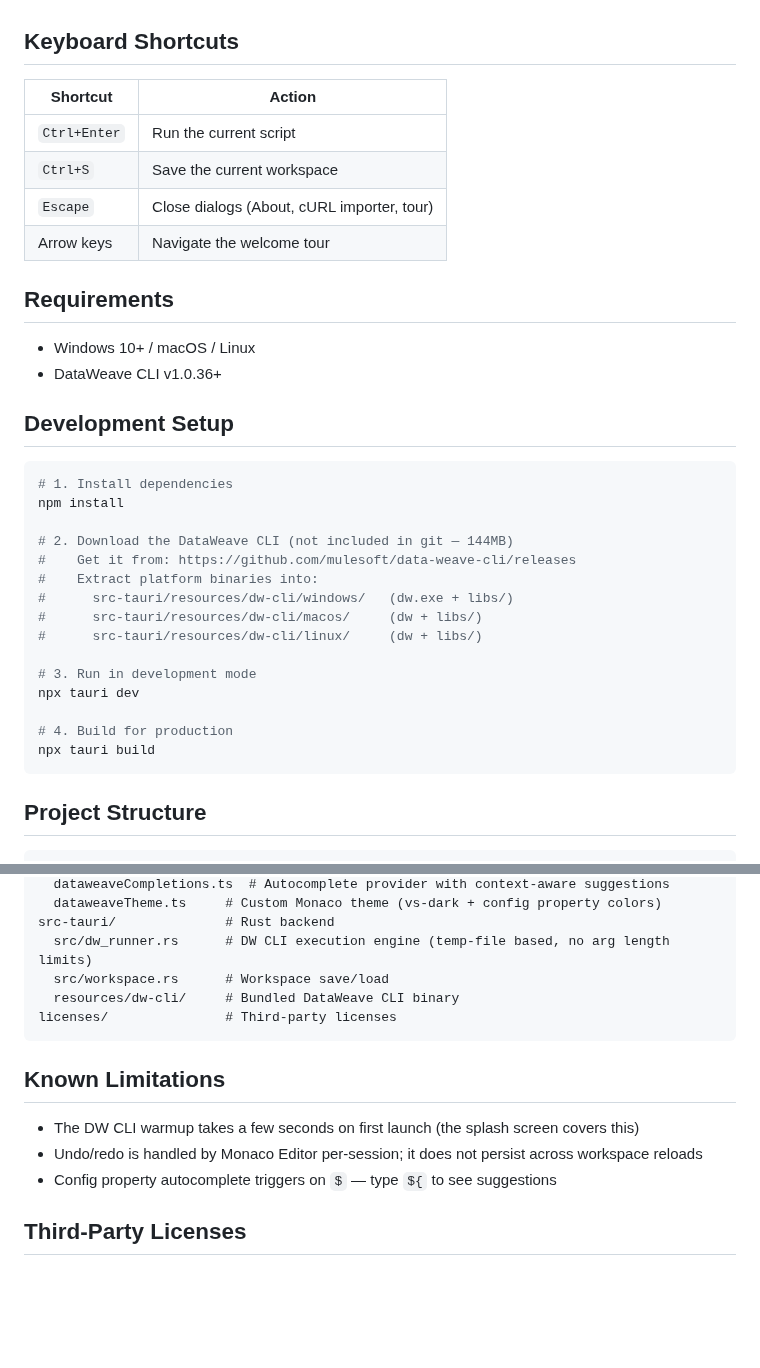
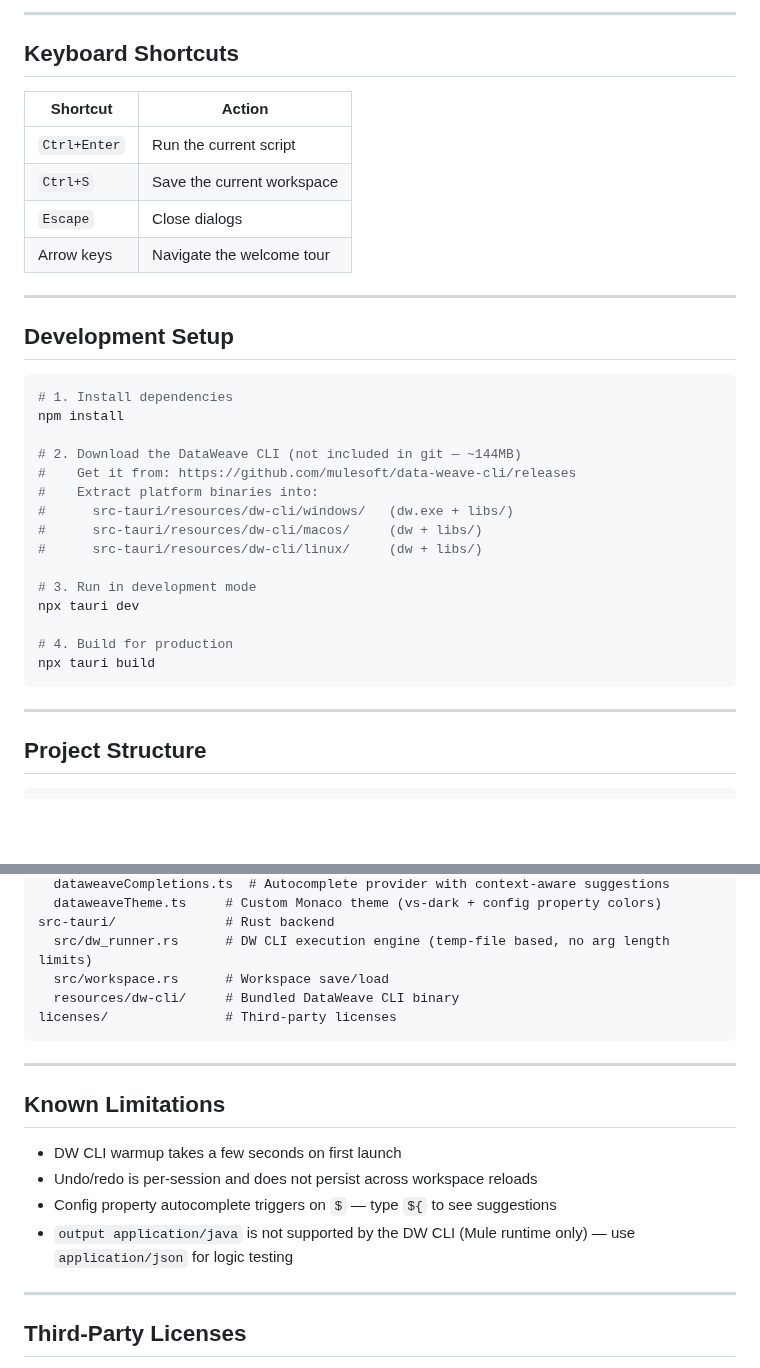
Before and after one commit to Ashutosh-Vijay/DataWeave-Studio, a Markdown page: README.md, 2 parts joined by grey strips. Rendered like a GitHub page; blank space fills up the shorter version.

````diff
--- a/README.md
+++ b/README.md
@@ -25,3 +96,4 @@ Built with Tauri v2 (Rust) + React + TypeScript + Monaco Editor.
+---
 
 ## Keyboard Shortcuts
 
@@ -29,13 +101,10 @@ Built with Tauri v2 (Rust) + React + TypeScript + Monaco Editor.
 |----------|--------|
 | `Ctrl+Enter` | Run the current script |
 | `Ctrl+S` | Save the current workspace |
-| `Escape` | Close dialogs (About, cURL importer, tour) |
+| `Escape` | Close dialogs |
 | Arrow keys | Navigate the welcome tour |
 
-## Requirements
-
-- Windows 10+ / macOS / Linux
-- DataWeave CLI v1.0.36+
+---
 
 ## Development Setup
 
@@ -43,7 +112,7 @@ Built with Tauri v2 (Rust) + React + TypeScript + Monaco Editor.
 # 1. Install dependencies
 npm install
 
-# 2. Download the DataWeave CLI (not included in git — 144MB)
+# 2. Download the DataWeave CLI (not included in git — ~144MB)
 #    Get it from: https://github.com/mulesoft/data-weave-cli/releases
 #    Extract platform binaries into:
 #      src-tauri/resources/dw-cli/windows/   (dw.exe + libs/)
@@ -56,6 +125,8 @@ npx tauri dev
 # 4. Build for production
 npx tauri build
 ```
+
+---
 
 ## Project Structure
 
@@ -74,11 +145,16 @@ src-tauri/              # Rust backend
 licenses/               # Third-party licenses
 ```
 
+---
+
 ## Known Limitations
 
-- The DW CLI warmup takes a few seconds on first launch (the splash screen covers this)
-- Undo/redo is handled by Monaco Editor per-session; it does not persist across workspace reloads
+- DW CLI warmup takes a few seconds on first launch
+- Undo/redo is per-session and does not persist across workspace reloads
 - Config property autocomplete triggers on `$` — type `${` to see suggestions
+- `output application/java` is not supported by the DW CLI (Mule runtime only) — use `application/json` for logic testing
+
+---
 
 ## Third-Party Licenses
 
````
Also changed, not shown: other parts of README.md (+86 -15 lines), docs/screenshots/1.png (added), docs/screenshots/2.png (added), docs/screenshots/3.png (added), 5 other files.
